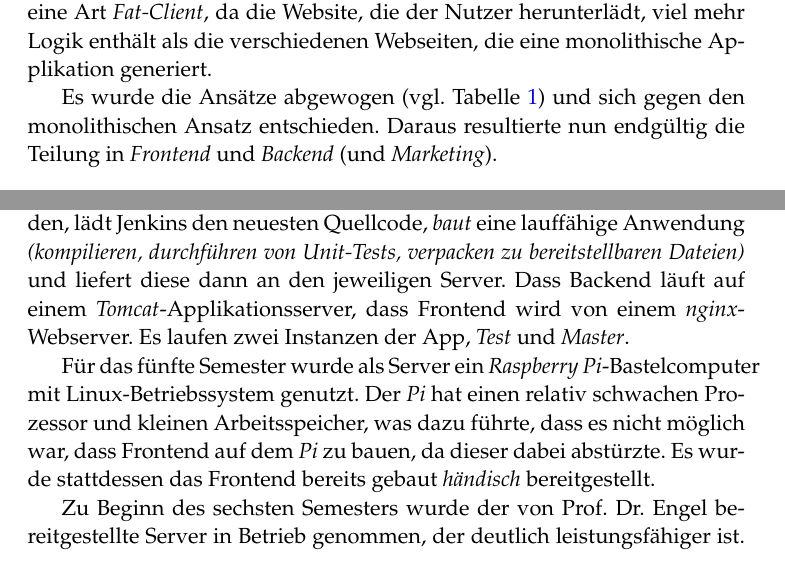
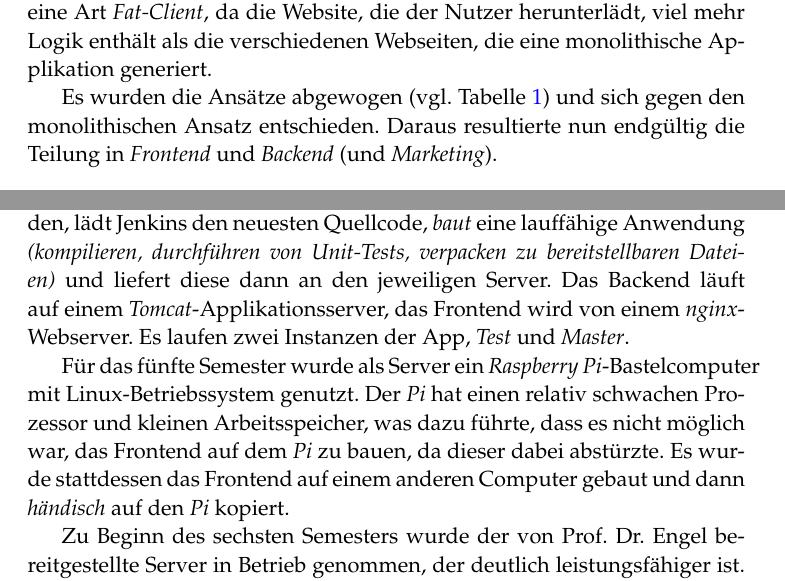
Before and after one commit to wwi16ama/backend_doku, a LaTeX paper (doku_allg.tex): two parts of pages 2 and 6 of 6, joined at a grey line, cut so that both start at the same text. Compiled offline with pdfLaTeX.

Commit message:
Töngis Hinweise

```diff
--- a/doku_allg.tex
+++ b/doku_allg.tex
@@ -135,7 +135,7 @@ verschiedenen Webseiten, die eine monolithische Applikation generiert.
     \label{tab:pro_contra}
 \end{table}
 
-Es wurde die Ansätze abgewogen (vgl. Tabelle \ref{tab:pro_contra}) und sich
+Es wurden die Ansätze abgewogen (vgl. Tabelle \ref{tab:pro_contra}) und sich
 gegen den monolithischen Ansatz entschieden. Daraus resultierte nun endgültig
 die Teilung in \emph{Frontend} und \emph{Backend} (und \emph{Marketing}).
 
@@ -251,16 +251,17 @@ Minute, ob es Änderungen auf dem Haupt- und Testzweig der Git-Repositories von
 Frontend und Backend gibt. Wird eine Änderung gefunden, lädt Jenkins den
 neuesten Quellcode, \emph{baut} eine lauffähige Anwendung \emph{(kompilieren,
 durchführen von Unit-Tests, verpacken zu bereitstellbaren Dateien)} und liefert
-diese dann an den jeweiligen Server. Dass Backend läuft auf einem
-\emph{Tomcat}-Applikationsserver, dass Frontend wird von einem
+diese dann an den jeweiligen Server. Das Backend läuft auf einem
+\emph{Tomcat}-Applikationsserver, das Frontend wird von einem
 \emph{nginx}-Webserver. Es laufen zwei Instanzen der App, \emph{Test} und \emph{Master}.
 
 %% Der Pi
 Für das fünfte Semester wurde als Server ein \emph{Raspberry Pi}-Bastelcomputer
 mit Linux-Betriebssystem genutzt. Der \emph{Pi} hat einen relativ schwachen
 Prozessor und kleinen Arbeitsspeicher, was dazu führte, dass es nicht möglich
-war, dass Frontend auf dem \emph{Pi} zu bauen, da dieser dabei abstürzte. Es
-wurde stattdessen das Frontend bereits gebaut \emph{händisch} bereitgestellt.
+war, das Frontend auf dem \emph{Pi} zu bauen, da dieser dabei abstürzte. Es
+wurde stattdessen das Frontend auf einem anderen Computer gebaut und dann
+\emph{händisch} auf den \emph{Pi} kopiert.
 
 %% Die Büchse
 Zu Beginn des sechsten Semesters wurde der von Prof. Dr. Engel bereitgestellte
```
Also changed, not shown: doku_allg.txt (+7 -6 lines), doku_allg.pdf, doku_backend.pdf, doku_allg.tex (2 more changed lines), 1 other file.
